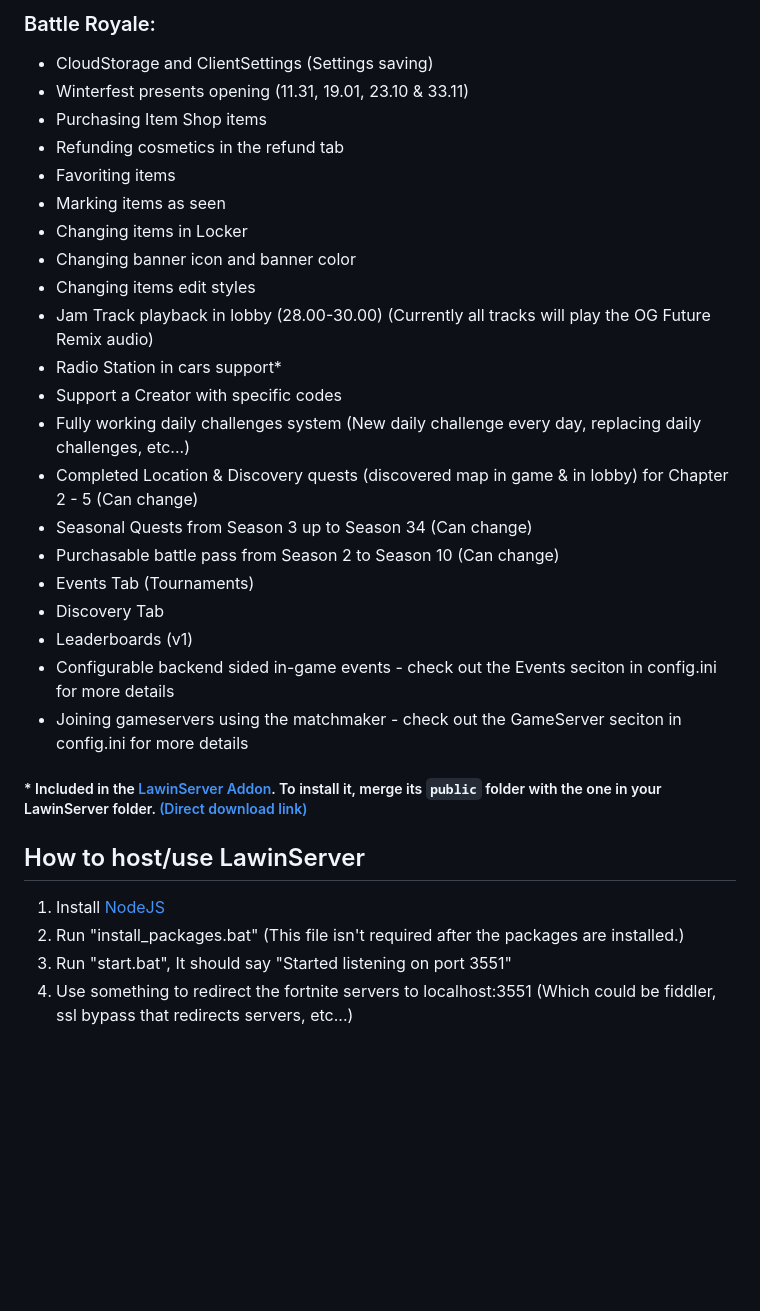
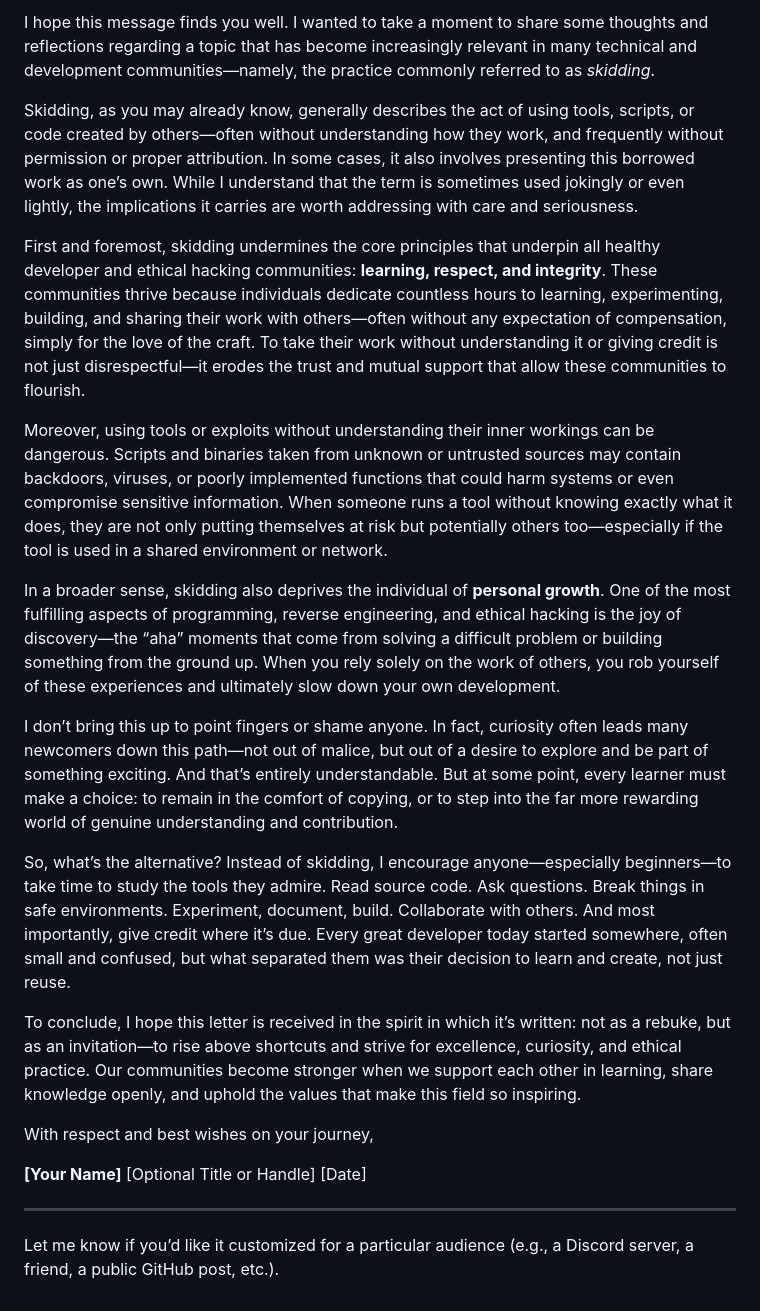
Before and after one commit to ilyskies/Cheese-And-Quackers-GS, a Markdown page: README.md, the part around one of its changes. Rendered like a GitHub page; blank space fills up the shorter version.

Commit message:
NEW IMPROVED README

```diff
--- a/README.md
+++ b/README.md
@@ -52,30 +10,26 @@
 
-### Battle Royale:
-- CloudStorage and ClientSettings (Settings saving)
-- Winterfest presents opening (11.31, 19.01, 23.10 & 33.11)
-- Purchasing Item Shop items
-- Refunding cosmetics in the refund tab
-- Favoriting items
-- Marking items as seen
-- Changing items in Locker
-- Changing banner icon and banner color
-- Changing items edit styles
-- Jam Track playback in lobby (28.00-30.00) (Currently all tracks will play the OG Future Remix audio)
-- Radio Station in cars support*
-- Support a Creator with specific codes
-- Fully working daily challenges system (New daily challenge every day, replacing daily challenges, etc...)
-- Completed Location & Discovery quests (discovered map in game & in lobby) for Chapter 2 - 5 (Can change)
-- Seasonal Quests from Season 3 up to Season 34 (Can change)
-- Purchasable battle pass from Season 2 to Season 10 (Can change)
-- Events Tab (Tournaments)
-- Discovery Tab
-- Leaderboards (v1)
-- Configurable backend sided in-game events - check out the Events seciton in config.ini for more details
-- Joining gameservers using the matchmaker - check out the GameServer seciton in config.ini for more details
-##### * Included in the [LawinServer Addon](https://github.com/PRO100KatYT/LawinServerAddon). To install it, merge its `public` folder with the one in your LawinServer folder. [(Direct download link)](https://github.com/PRO100KatYT/LawinServerAddon/archive/refs/heads/main.zip)
+I hope this message finds you well. I wanted to take a moment to share some thoughts and reflections regarding a topic that has become increasingly relevant in many technical and development communities—namely, the practice commonly referred to as *skidding*.
 
-## How to host/use LawinServer
-1) Install [NodeJS](https://nodejs.org/en/)
-2) Run "install_packages.bat" (This file isn't required after the packages are installed.)
-3) Run "start.bat", It should say "Started listening on port 3551"
-4) Use something to redirect the fortnite servers to localhost:3551 (Which could be fiddler, ssl bypass that redirects servers, etc...)
+Skidding, as you may already know, generally describes the act of using tools, scripts, or code created by others—often without understanding how they work, and frequently without permission or proper attribution. In some cases, it also involves presenting this borrowed work as one’s own. While I understand that the term is sometimes used jokingly or even lightly, the implications it carries are worth addressing with care and seriousness.
+
+First and foremost, skidding undermines the core principles that underpin all healthy developer and ethical hacking communities: **learning, respect, and integrity**. These communities thrive because individuals dedicate countless hours to learning, experimenting, building, and sharing their work with others—often without any expectation of compensation, simply for the love of the craft. To take their work without understanding it or giving credit is not just disrespectful—it erodes the trust and mutual support that allow these communities to flourish.
+
+Moreover, using tools or exploits without understanding their inner workings can be dangerous. Scripts and binaries taken from unknown or untrusted sources may contain backdoors, viruses, or poorly implemented functions that could harm systems or even compromise sensitive information. When someone runs a tool without knowing exactly what it does, they are not only putting themselves at risk but potentially others too—especially if the tool is used in a shared environment or network.
+
+In a broader sense, skidding also deprives the individual of **personal growth**. One of the most fulfilling aspects of programming, reverse engineering, and ethical hacking is the joy of discovery—the “aha” moments that come from solving a difficult problem or building something from the ground up. When you rely solely on the work of others, you rob yourself of these experiences and ultimately slow down your own development.
+
+I don’t bring this up to point fingers or shame anyone. In fact, curiosity often leads many newcomers down this path—not out of malice, but out of a desire to explore and be part of something exciting. And that’s entirely understandable. But at some point, every learner must make a choice: to remain in the comfort of copying, or to step into the far more rewarding world of genuine understanding and contribution.
+
+So, what’s the alternative? Instead of skidding, I encourage anyone—especially beginners—to take time to study the tools they admire. Read source code. Ask questions. Break things in safe environments. Experiment, document, build. Collaborate with others. And most importantly, give credit where it’s due. Every great developer today started somewhere, often small and confused, but what separated them was their decision to learn and create, not just reuse.
+
+To conclude, I hope this letter is received in the spirit in which it’s written: not as a rebuke, but as an invitation—to rise above shortcuts and strive for excellence, curiosity, and ethical practice. Our communities become stronger when we support each other in learning, share knowledge openly, and uphold the values that make this field so inspiring.
+
+With respect and best wishes on your journey,
+
+**\[Your Name]**
+\[Optional Title or Handle]
+\[Date]
+
+---
+
+Let me know if you’d like it customized for a particular audience (e.g., a Discord server, a friend, a public GitHub post, etc.).
```
Also changed, not shown: other parts of README.md (+4 -46 lines).
